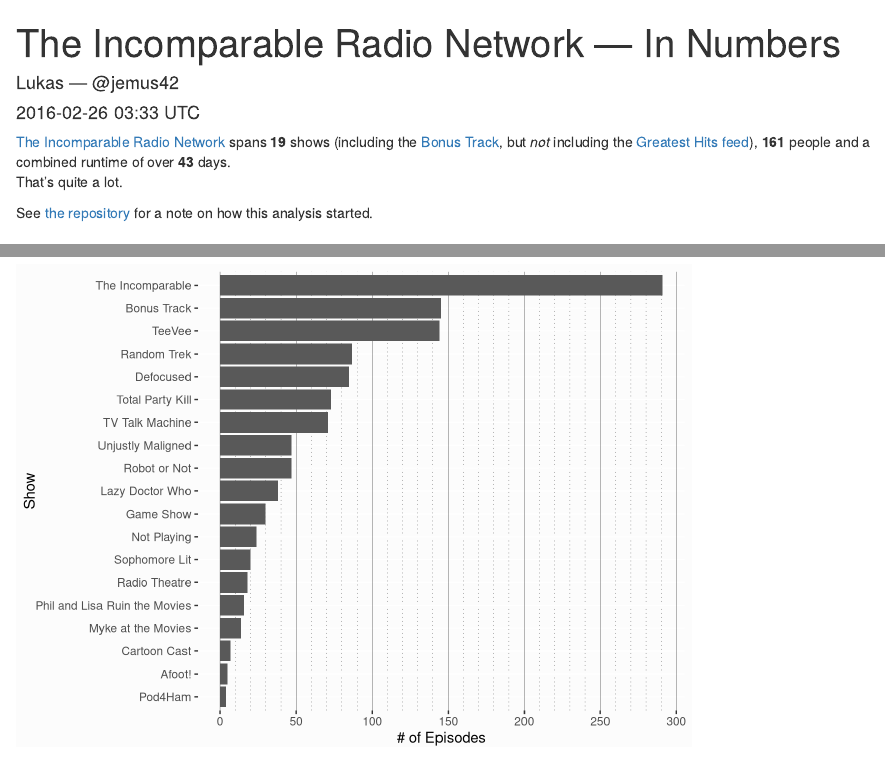
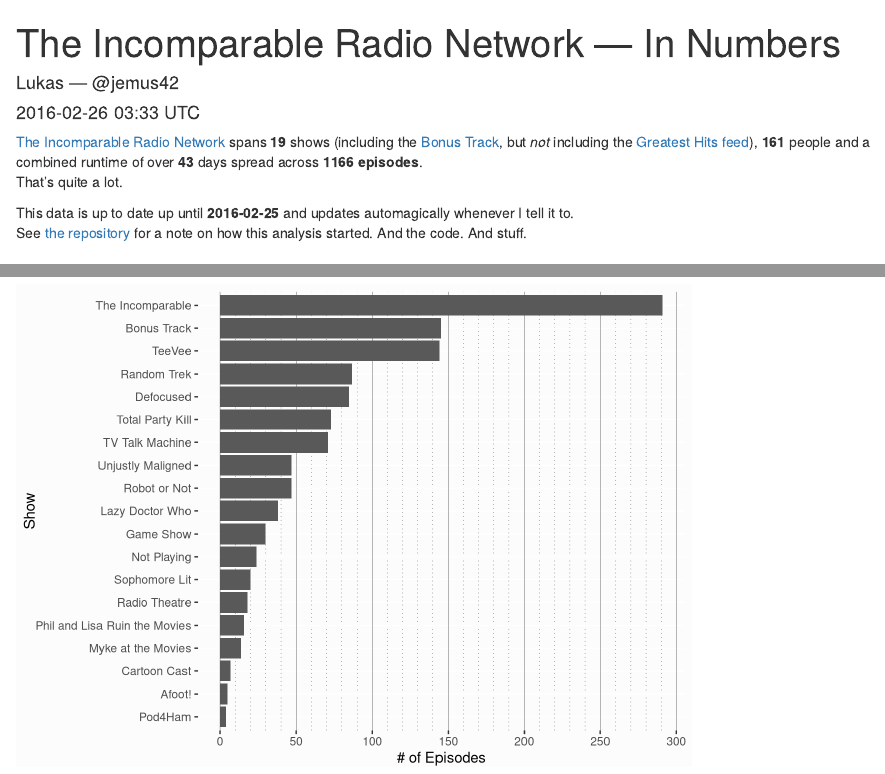
Before and after one commit to jemus42/theincompaRable, an R Markdown document (analyses/results_incomparable_master.Rmd): the page in a window 1100 px wide, from its top, and a second part further down, joined at a grey line. Rendered offline with R 4.5, knitr and Pandoc, with nearby package versions; drawn as R Markdown's standard HTML page in place of the format the file asks for; code that draws random numbers runs with fixed seeds of ours; some code elsewhere in the file could not run offline.

Commit message:
Expand intro

````diff
--- a/analyses/results_incomparable_master.Rmd
+++ b/analyses/results_incomparable_master.Rmd
@@ -67,10 +67,11 @@
 
 ```
 
-[The Incomparable Radio Network](https://www.theincomparable.com/) spans **`r incomparable_master_wide$podcast %>% unique %>% length()`** shows (including the [Bonus Track](https://www.theincomparable.com/bonustrack/), but *not* including the [Greatest Hits feed](https://www.theincomparable.com/best)), **`r incomparable_master$person %>% unique %>% length()`** people and a combined runtime of over **`r incomparable_master_wide$duration %>% sum() %>% divide_by(60) %>% divide_by(24) %>% floor`** days.
+[The Incomparable Radio Network](https://www.theincomparable.com/) spans **`r incomparable_master_wide$podcast %>% unique %>% length()`** shows (including the [Bonus Track](https://www.theincomparable.com/bonustrack/), but *not* including the [Greatest Hits feed](https://www.theincomparable.com/best)), **`r incomparable_master$person %>% unique %>% length()`** people and a combined runtime of over **`r incomparable_master_wide$duration %>% sum() %>% divide_by(60) %>% divide_by(24) %>% floor`** days spread across **`r nrow(incomparable_master_wide)` episodes**.
 That's quite a lot.
 
-See [the repository](https://github.com/jemus42/theincompaRable#about) for a note on how this analysis started.
+This data is up to date up until **`r max(incomparable_master_wide$date)`** and updates automagically whenever I tell it to.
+See [the repository](https://github.com/jemus42/theincompaRable#about) for a note on how this analysis started. And the code. And stuff.
 
 # Overview
 
````
